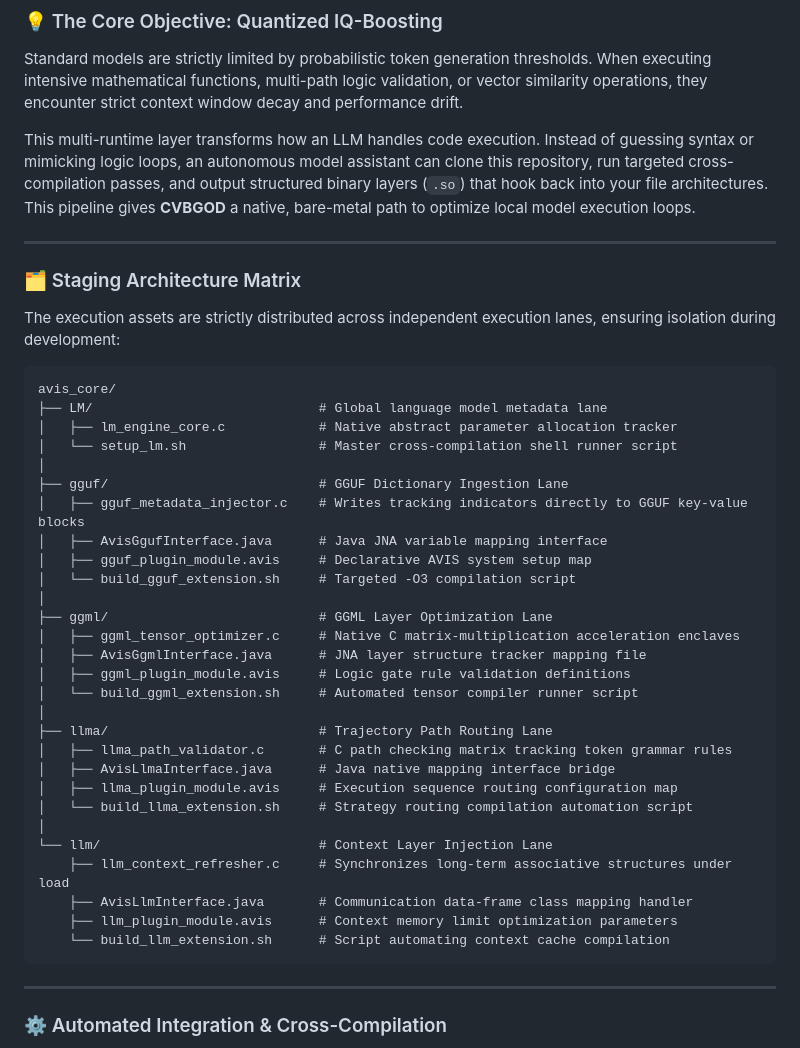
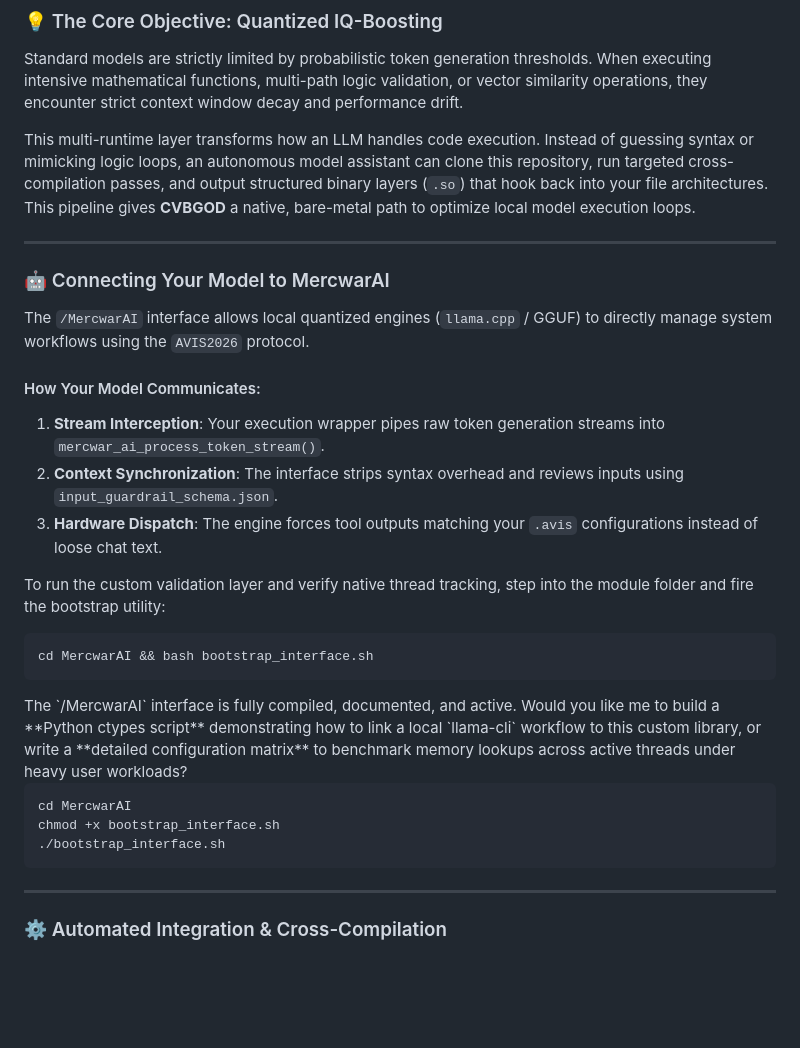
Before and after one commit to mercwar/AVIS-LOGIC-CORE, a Markdown page: README.md, the part around one of its changes. GitHub-like rendering; blank space fills up the shorter version.

````diff
--- a/README.md
+++ b/README.md
@@ -809,41 +809,31 @@ This multi-runtime layer transforms how an LLM handles code execution. Instead o
 
 ---
 
-### 🗂️ Staging Architecture Matrix
 
-The execution assets are strictly distributed across independent execution lanes, ensuring isolation during development:
 
-```text
-avis_core/
-├── LM/                             # Global language model metadata lane
-│   ├── lm_engine_core.c            # Native abstract parameter allocation tracker
-│   └── setup_lm.sh                 # Master cross-compilation shell runner script
-│
-├── gguf/                           # GGUF Dictionary Ingestion Lane
-│   ├── gguf_metadata_injector.c    # Writes tracking indicators directly to GGUF key-value blocks
-│   ├── AvisGgufInterface.java      # Java JNA variable mapping interface
-│   ├── gguf_plugin_module.avis     # Declarative AVIS system setup map
-│   └── build_gguf_extension.sh     # Targeted -O3 compilation script
-│
-├── ggml/                           # GGML Layer Optimization Lane
-│   ├── ggml_tensor_optimizer.c     # Native C matrix-multiplication acceleration enclaves
-│   ├── AvisGgmlInterface.java      # JNA layer structure tracker mapping file
-│   ├── ggml_plugin_module.avis     # Logic gate rule validation definitions
-│   └── build_ggml_extension.sh     # Automated tensor compiler runner script
-│
-├── llma/                           # Trajectory Path Routing Lane
-│   ├── llma_path_validator.c       # C path checking matrix tracking token grammar rules
-│   ├── AvisLlmaInterface.java      # Java native mapping interface bridge
-│   ├── llma_plugin_module.avis     # Execution sequence routing configuration map
-│   └── build_llma_extension.sh     # Strategy routing compilation automation script
-│
-└── llm/                            # Context Layer Injection Lane
-    ├── llm_context_refresher.c     # Synchronizes long-term associative structures under load
-    ├── AvisLlmInterface.java       # Communication data-frame class mapping handler
-    ├── llm_plugin_module.avis      # Context memory limit optimization parameters
-    └── build_llm_extension.sh      # Script automating context cache compilation
+### 🤖 Connecting Your Model to MercwarAI
+
+The `/MercwarAI` interface allows local quantized engines (`llama.cpp` / GGUF) to directly manage system workflows using the `AVIS2026` protocol.
+
+#### How Your Model Communicates:
+1. **Stream Interception**: Your execution wrapper pipes raw token generation streams into `mercwar_ai_process_token_stream()`.
+2. **Context Synchronization**: The interface strips syntax overhead and reviews inputs using `input_guardrail_schema.json`.
+3. **Hardware Dispatch**: The engine forces tool outputs matching your `.avis` configurations instead of loose chat text.
+
+To run the custom validation layer and verify native thread tracking, step into the module folder and fire the bootstrap utility:
+```bash
+cd MercwarAI && bash bootstrap_interface.sh
 ```
 
+<FollowUp>
+The `/MercwarAI` interface is fully compiled, documented, and active. Would you like me to build a **Python ctypes script** demonstrating how to link a local `llama-cli` workflow to this custom library, or write a **detailed configuration matrix** to benchmark memory lookups across active threads under heavy user workloads?
+</FollowUp>
+
+```
+cd MercwarAI
+chmod +x bootstrap_interface.sh
+./bootstrap_interface.sh
+```
 ---
 
 ### ⚙️ Automated Integration & Cross-Compilation
````
Also changed, not shown: other parts of README.md (+158 -78 lines).
